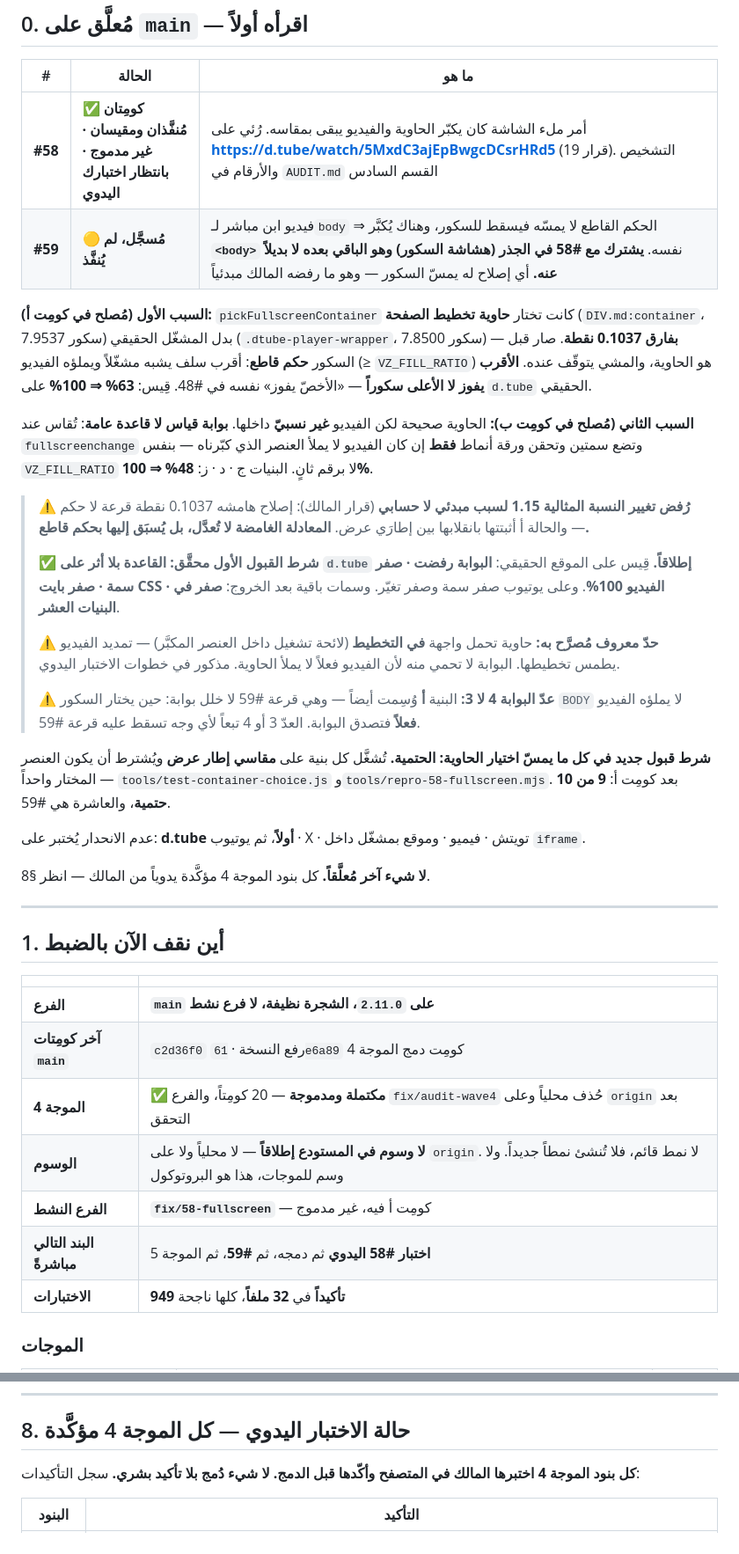
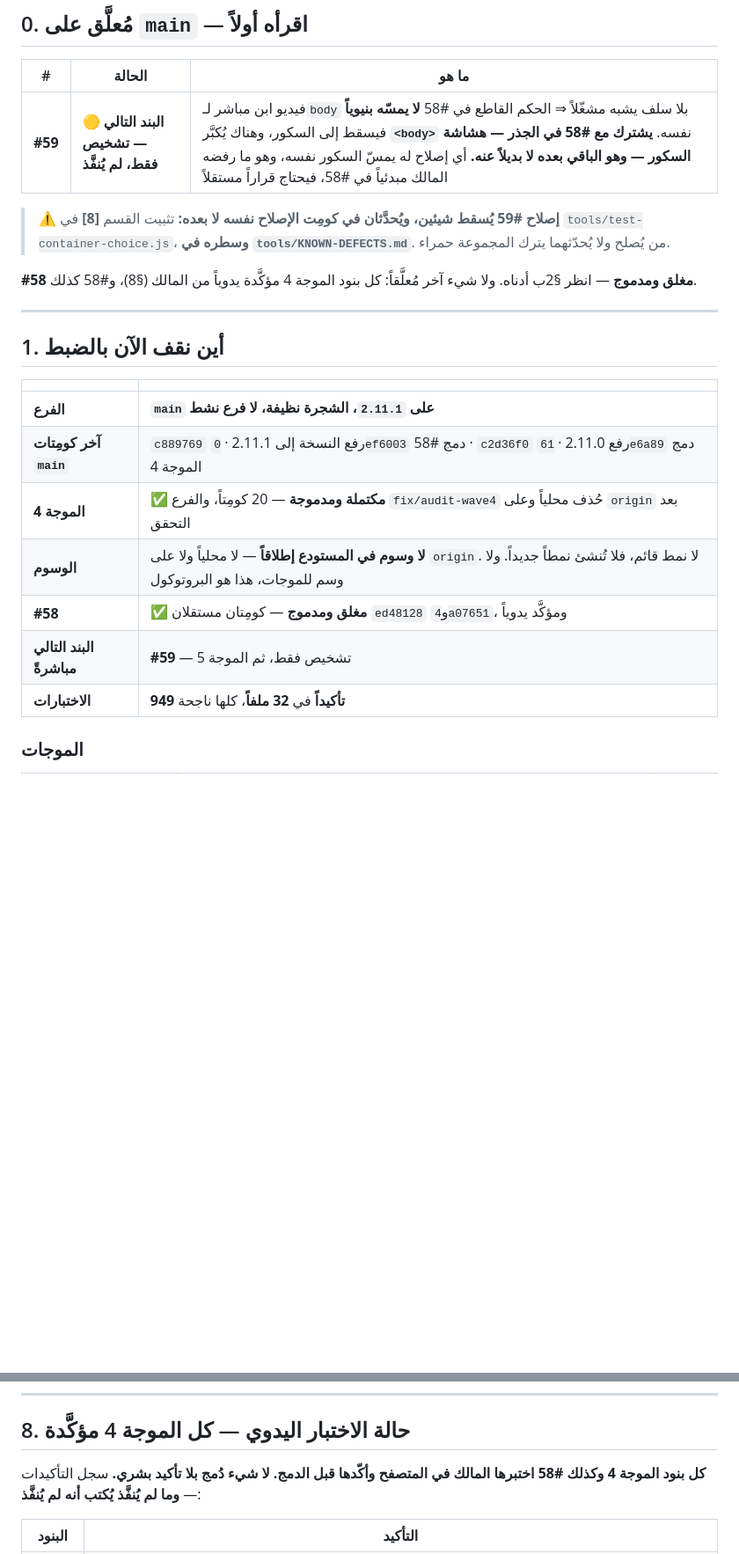
Before and after one commit to nssr12/VIDEO-ZONES, a Markdown page: HANDOFF.md, 2 parts joined by grey strips. Shown at 88% size. Drawn GitHub-style; blank space fills up the shorter version.

Commit message:
وثّق إغلاق البند 58 وسجّل ما لم يُختبر صراحةً
Co-Authored-By: Claude Opus 5 (1M context) <noreply@anthropic.com>

```diff
--- a/HANDOFF.md
+++ b/HANDOFF.md
@@ -9,45 +9,14 @@
 
 | # | الحالة | ما هو |
 |---|---|---|
-| **#58** | ✅ **كومِتان مُنفَّذان ومقيسان · غير مدموج · بانتظار اختبارك اليدوي** | أمر ملء الشاشة كان يكبّر الحاوية والفيديو يبقى بمقاسه. رُئي على **https://d.tube/watch/5MxdC3ajEpBwgcDCsrHRd5** (قرار 19). التشخيص والأرقام في `AUDIT.md` القسم السادس |
-| **#59** | 🟡 **مُسجَّل، لم يُنفَّذ** | فيديو ابن مباشر لـ`body` ⇒ الحكم القاطع لا يمسّه فيسقط للسكور، وهناك يُكبَّر **`<body>`** نفسه. **يشترك مع #58 في الجذر (هشاشة السكور) وهو الباقي بعده لا بديلاً عنه.** أي إصلاح له يمسّ السكور — وهو ما رفضه المالك مبدئياً |
+| **#59** | 🟡 **البند التالي — تشخيص فقط، لم يُنفَّذ** | فيديو ابن مباشر لـ`body` بلا سلف يشبه مشغّلاً ⇒ الحكم القاطع في #58 **لا يمسّه بنيوياً** فيسقط إلى السكور، وهناك يُكبَّر **`<body>`** نفسه. **يشترك مع #58 في الجذر — هشاشة السكور — وهو الباقي بعده لا بديلاً عنه.** أي إصلاح له يمسّ السكور نفسه، وهو ما رفضه المالك مبدئياً في #58، فيحتاج قراراً مستقلاً |
 
-**السبب الأول (مُصلح في كومِت أ):** `pickFullscreenContainer` كانت تختار **حاوية
-تخطيط الصفحة** (`DIV.md:container`، سكور 7.9537) بدل المشغّل الحقيقي
-(`.dtube-player-wrapper`، سكور 7.8500) — **بفارق 0.1037 نقطة**. صار قبل السكور
-**حكم قاطع**: أقرب سلف يشبه مشغّلاً ويملؤه الفيديو (≥ `VZ_FILL_RATIO`) هو الحاوية،
-والمشي يتوقّف عنده. **الأقرب يفوز لا الأعلى سكوراً** — «الأخصّ يفوز» نفسه في #48.
-قِيس: **63% ⇒ 100%** على `d.tube` الحقيقي.
+> ⚠️ **إصلاح #59 يُسقط شيئين، ويُحدَّثان في كومِت الإصلاح نفسه لا بعده:**
+> تثبيت القسم **[8]** في `tools/test-container-choice.js`، **وسطره في
+> `tools/KNOWN-DEFECTS.md`**. من يُصلح ولا يُحدّثهما يترك المجموعة حمراء.
 
-**السبب الثاني (مُصلح في كومِت ب):** الحاوية صحيحة لكن الفيديو **غير نسبيّ**
-داخلها. **بوابة قياس لا قاعدة عامة**: تُقاس عند `fullscreenchange` وتضع سمتين
-وتحقن ورقة أنماط **فقط** إن كان الفيديو لا يملأ العنصر الذي كبّرناه — بنفس
-`VZ_FILL_RATIO` لا برقم ثانٍ. البنيات ج · د · ز: **48% ⇒ 100%**.
-
-> ⚠️ **رُفض تغيير النسبة المثالية 1.15 لسبب مبدئي لا حسابي** (قرار المالك):
-> إصلاح هامشه 0.1037 نقطة قرعة لا حكم — والحالة أ أثبتتها بانقلابها بين إطارَي
-> عرض. **المعادلة الغامضة لا تُعدَّل، بل يُسبَق إليها بحكم قاطع.**
->
-> ✅ **شرط القبول الأول محقَّق: القاعدة بلا أثر على `d.tube` إطلاقاً.** قِيس على
-> الموقع الحقيقي: **البوابة رفضت · صفر سمة · صفر بايت CSS · الفيديو 100%**. وعلى
-> يوتيوب صفر سمة وصفر تغيّر. وسمات باقية بعد الخروج: **صفر في البنيات العشر**.
->
-> ⚠️ **حدّ معروف مُصرَّح به:** حاوية تحمل واجهة **في التخطيط** (لائحة تشغيل داخل
-> العنصر المكبَّر) — تمديد الفيديو يطمس تخطيطها. البوابة لا تحمي منه لأن الفيديو
-> فعلاً لا يملأ الحاوية. مذكور في خطوات الاختبار اليدوي.
->
-> ⚠️ **عدّ البوابة 4 لا 3:** البنية **أ** وُسِمت أيضاً — وهي قرعة #59 لا خلل
-> بوابة: حين يختار السكور `BODY` لا يملؤه الفيديو **فعلاً** فتصدق البوابة. العدّ
-> 3 أو 4 تبعاً لأي وجه تسقط عليه قرعة #59.
-
-**شرط قبول جديد في كل ما يمسّ اختيار الحاوية: الحتمية.** تُشغَّل كل بنية على
-**مقاسي إطار عرض** ويُشترط أن يكون العنصر المختار واحداً — `tools/test-container-choice.js`
-و`tools/repro-58-fullscreen.mjs`. بعد كومِت أ: **9 من 10 حتمية**، والعاشرة هي #59.
-
-عدم الانحدار يُختبر على: **d.tube أولاً**، ثم يوتيوب · X · تويتش · فيميو · وموقع
-بمشغّل داخل `iframe`.
-
-**لا شيء آخر مُعلَّقاً.** كل بنود الموجة 4 مؤكَّدة يدوياً من المالك — انظر §8.
+**#58 مغلق ومدموج** — انظر §2ب أدناه. ولا شيء آخر مُعلَّقاً: كل بنود الموجة 4
+مؤكَّدة يدوياً من المالك (§8)، و#58 كذلك.
 
 ---
 
@@ -55,12 +24,12 @@
 
 | | |
 |---|---|
-| **الفرع** | **`main` على `2.11.0`، الشجرة نظيفة، لا فرع نشط** |
-| **آخر كومِتات `main`** | `c2d36f0` رفع النسخة · `61e6a89` كومِت دمج الموجة 4 |
+| **الفرع** | **`main` على `2.11.1`، الشجرة نظيفة، لا فرع نشط** |
+| **آخر كومِتات `main`** | `c889769` رفع النسخة إلى 2.11.1 · `0ef6003` دمج #58 · `c2d36f0` رفع 2.11.0 · `61e6a89` دمج الموجة 4 |
 | **الموجة 4** | ✅ **مكتملة ومدموجة** — 20 كومِتاً، والفرع `fix/audit-wave4` حُذف محلياً وعلى `origin` بعد التحقق |
 | **الوسوم** | **لا وسوم في المستودع إطلاقاً** — لا محلياً ولا على `origin`. لا نمط قائم، فلا تُنشئ نمطاً جديداً. ولا وسم للموجات، هذا هو البروتوكول |
-| **الفرع النشط** | **`fix/58-fullscreen`** — كومِت أ فيه، غير مدموج |
-| **البند التالي مباشرةً** | **اختبار #58 اليدوي** ثم دمجه، ثم **#59**، ثم الموجة 5 |
+| **#58** | ✅ **مغلق ومدموج** — كومِتان مستقلان `ed48128` و`4a07651`، ومؤكَّد يدوياً |
+| **البند التالي مباشرةً** | **#59** — تشخيص فقط، ثم الموجة 5 |
 | **الاختبارات** | **949 تأكيداً** في **32 ملفاً**، كلها ناجحة |
 
 ### الموجات
@@ -470,8 +467,8 @@ node tools/bench-yt-quality.mjs       # استطلاع جودة يوتيوب ع
 
 ## 8. حالة الاختبار اليدوي — كل الموجة 4 مؤكَّدة
 
-**كل بنود الموجة 4 اختبرها المالك في المتصفح وأكّدها قبل الدمج. لا شيء دُمج بلا
-تأكيد بشري.** سجل التأكيدات:
+**كل بنود الموجة 4 وكذلك #58 اختبرها المالك في المتصفح وأكّدها قبل الدمج. لا شيء
+دُمج بلا تأكيد بشري.** سجل التأكيدات — **وما لم يُنفَّذ يُكتب أنه لم يُنفَّذ**:
 
 | البنود | التأكيد |
 |---|---|
```
Also changed, not shown: other parts of HANDOFF.md (+31 -2 lines), AUDIT.md (+2 -2 lines), tools/KNOWN-DEFECTS.md (+15 -2 lines).
